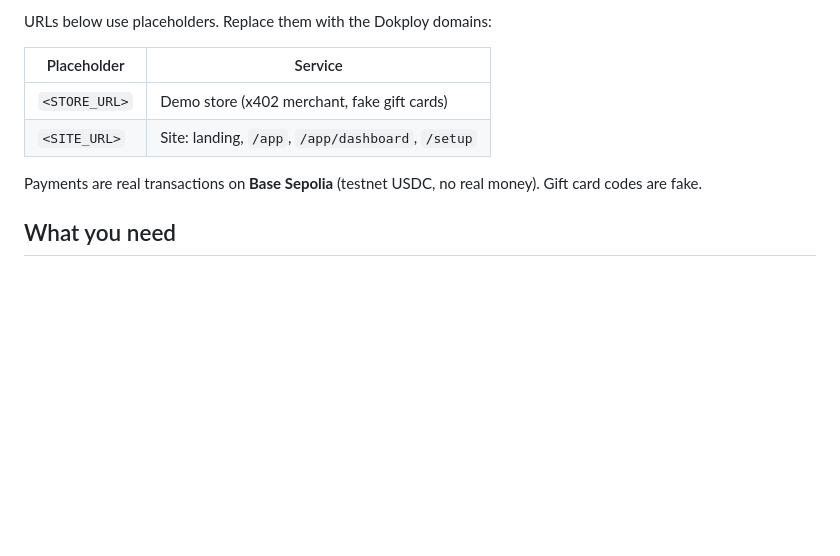
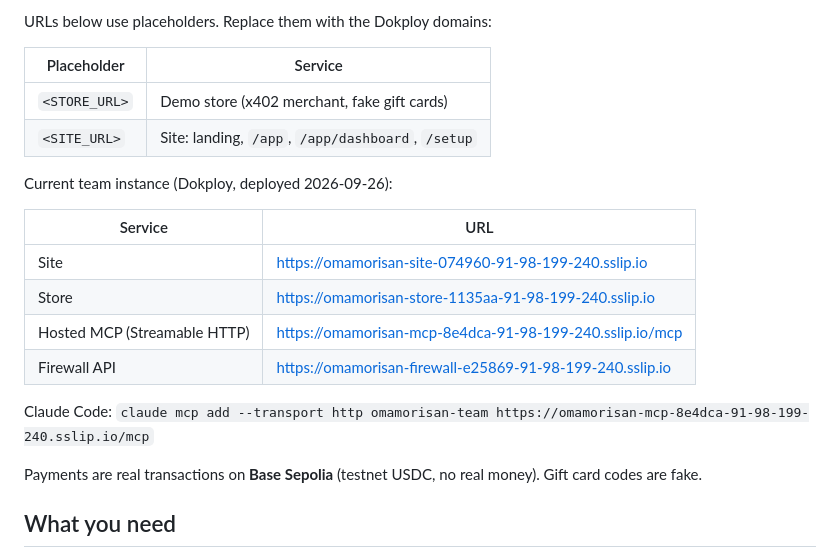
Before and after one commit to juanmaagd/yakusoku, a Markdown page: docs/testing.md, the part around the change. Drawn GitHub-style; blank space fills up the shorter version.

Commit message:
docs: add the team instance URLs and the sslip.io HTTPS note

```diff
--- a/docs/testing.md
+++ b/docs/testing.md
@@ -8,6 +8,17 @@ URLs below use placeholders. Replace them with the Dokploy domains:
 |---|---|
 | `<STORE_URL>` | Demo store (x402 merchant, fake gift cards) |
 | `<SITE_URL>` | Site: landing, `/app`, `/app/dashboard`, `/setup` |
+
+Current team instance (Dokploy, deployed 2026-09-26):
+
+| Service | URL |
+|---|---|
+| Site | https://omamorisan-site-074960-91-98-199-240.sslip.io |
+| Store | https://omamorisan-store-1135aa-91-98-199-240.sslip.io |
+| Hosted MCP (Streamable HTTP) | https://omamorisan-mcp-8e4dca-91-98-199-240.sslip.io/mcp |
+| Firewall API | https://omamorisan-firewall-e25869-91-98-199-240.sslip.io |
+
+Claude Code: `claude mcp add --transport http omamorisan-team https://omamorisan-mcp-8e4dca-91-98-199-240.sslip.io/mcp`
 
 Payments are real transactions on **Base Sepolia** (testnet USDC, no real money). Gift card codes are fake.
 
```
Also changed, not shown: docs/deploy.md (+1 -1 lines).
